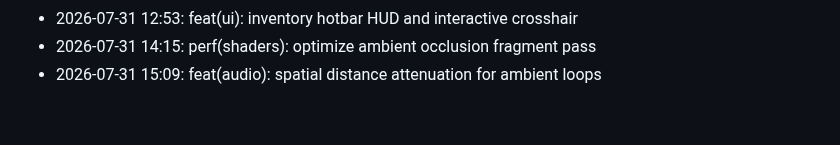
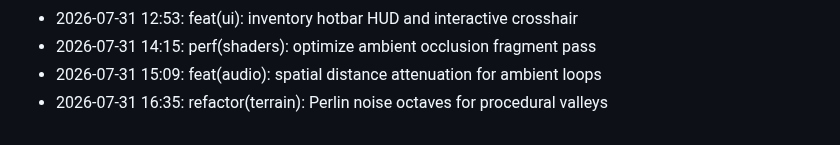
Before and after one commit to lak-is-law/minecraft-portfolio, a Markdown page: docs/changelog.md, the part around the change. Rendered like a GitHub page.

Commit message:
refactor(terrain): Perlin noise octaves for procedural valleys

```diff
--- a/docs/changelog.md
+++ b/docs/changelog.md
@@ -56,3 +56,4 @@
 - 2026-07-31 12:53: feat(ui): inventory hotbar HUD and interactive crosshair
 - 2026-07-31 14:15: perf(shaders): optimize ambient occlusion fragment pass
 - 2026-07-31 15:09: feat(audio): spatial distance attenuation for ambient loops
+- 2026-07-31 16:35: refactor(terrain): Perlin noise octaves for procedural valleys
```
